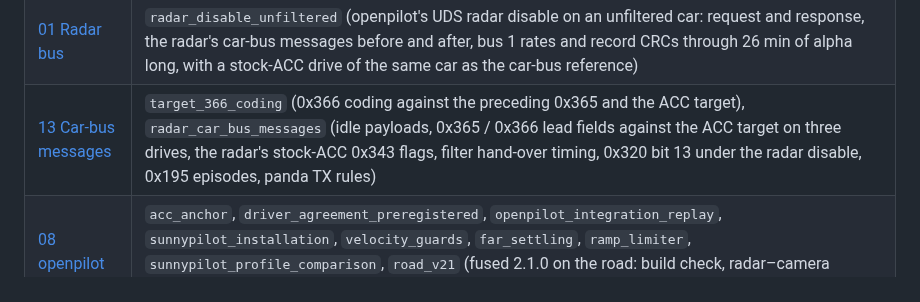
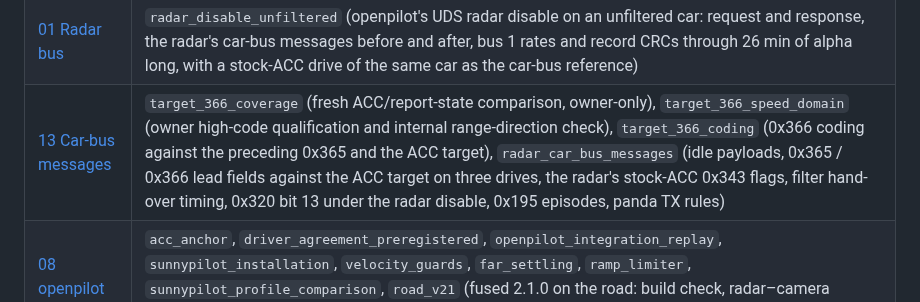
Before and after one commit to ds-sebastian/ars510-radar, a Markdown page: data/README.md, the part around the change. Rendered like a GitHub page.

```diff
--- a/data/README.md
+++ b/data/README.md
@@ -62,7 +62,7 @@ expanded 700-segment inventories, 20 held-out replay routes and closed-loop driv
 | [11 Profiles compared](../docs/11_profiles_compared.md) | `profiles_vs_vision` (every profile against vision only: driver-brake timing and anticipation, one-system braking requests, overrides, request error and jerk, forward-collision warnings, code lines of each layer and of the upstream radar interfaces, tuned constants) |
 | [12 Kalman speed filter](../docs/12_kalman_filter.md) | `tracker_association` (ACC target and summary matching: coverage emulations, the four replay steps, published lead distance against the vision lead), `fused_filter` (parameters, single and combined ablations, openpilot-file line counts, radard cascade), `hard_braking_review` (every hard radar-only episode judged by raw radar range, camera and driver; the summaries' planner effect), `oracle_reference` (each version against openpilot's planner on a hindsight lead: unnecessary and missed braking on confident moments, RMS), `lead_choice_guards` (2.3 lead handling: the 0.4 x ACC match and the path gate; 34-drive replays, the rejected 0 m gate, road-drive replays, the late-brake and turning-lead cases), `kalman_variants`, `kalman_response`, `summary_owner_case`, `summary_window_time`, `layer_ablation` |
 | [01 Radar bus](../docs/01_radar_bus.md) | `radar_disable_unfiltered` (openpilot's UDS radar disable on an unfiltered car: request and response, the radar's car-bus messages before and after, bus 1 rates and record CRCs through 26 min of alpha long, with a stock-ACC drive of the same car as the car-bus reference) |
-| [13 Car-bus messages](../docs/13_car_bus_messages.md) | `target_366_coding` (0x366 coding against the preceding 0x365 and the ACC target), `radar_car_bus_messages` (idle payloads, 0x365 / 0x366 lead fields against the ACC target on three drives, the radar's stock-ACC 0x343 flags, filter hand-over timing, 0x320 bit 13 under the radar disable, 0x195 episodes, panda TX rules) |
+| [13 Car-bus messages](../docs/13_car_bus_messages.md) | `target_366_coverage` (fresh ACC/report-state comparison, owner-only), `target_366_speed_domain` (owner high-code qualification and internal range-direction check), `target_366_coding` (0x366 coding against the preceding 0x365 and the ACC target), `radar_car_bus_messages` (idle payloads, 0x365 / 0x366 lead fields against the ACC target on three drives, the radar's stock-ACC 0x343 flags, filter hand-over timing, 0x320 bit 13 under the radar disable, 0x195 episodes, panda TX rules) |
 | [08 openpilot integration](../docs/08_openpilot_integration.md) | `acc_anchor`, `driver_agreement_preregistered`, `openpilot_integration_replay`, `sunnypilot_installation`, `velocity_guards`, `far_settling`, `ramp_limiter`, `sunnypilot_profile_comparison`, `road_v21` (fused 2.1.0 on the road: build check, radar–camera agreement, ACC target presence, engaged braking review, replays against vision on the same drives, and the issue #66 numbers) |
 
 `figure_numbers.json` is written by `tools/make_analysis_figures.py` from the bundled tables; the others are imported
```
Also changed, not shown: README.md (+1 -1 lines), docs/13_car_bus_messages.md (+20 -8 lines), docs/img/analysis/target_366_coding.png, docs/img/analysis/target_366_coverage.png (added), 6 other files.
